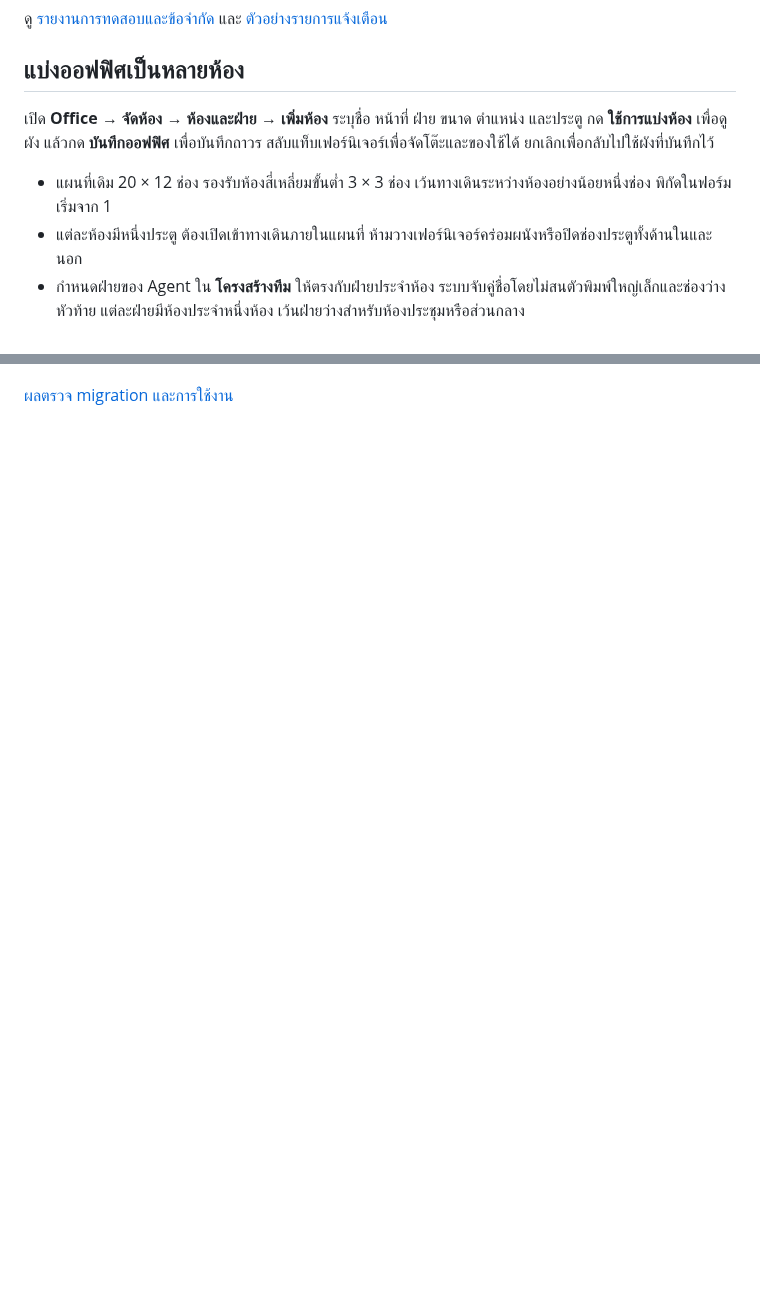
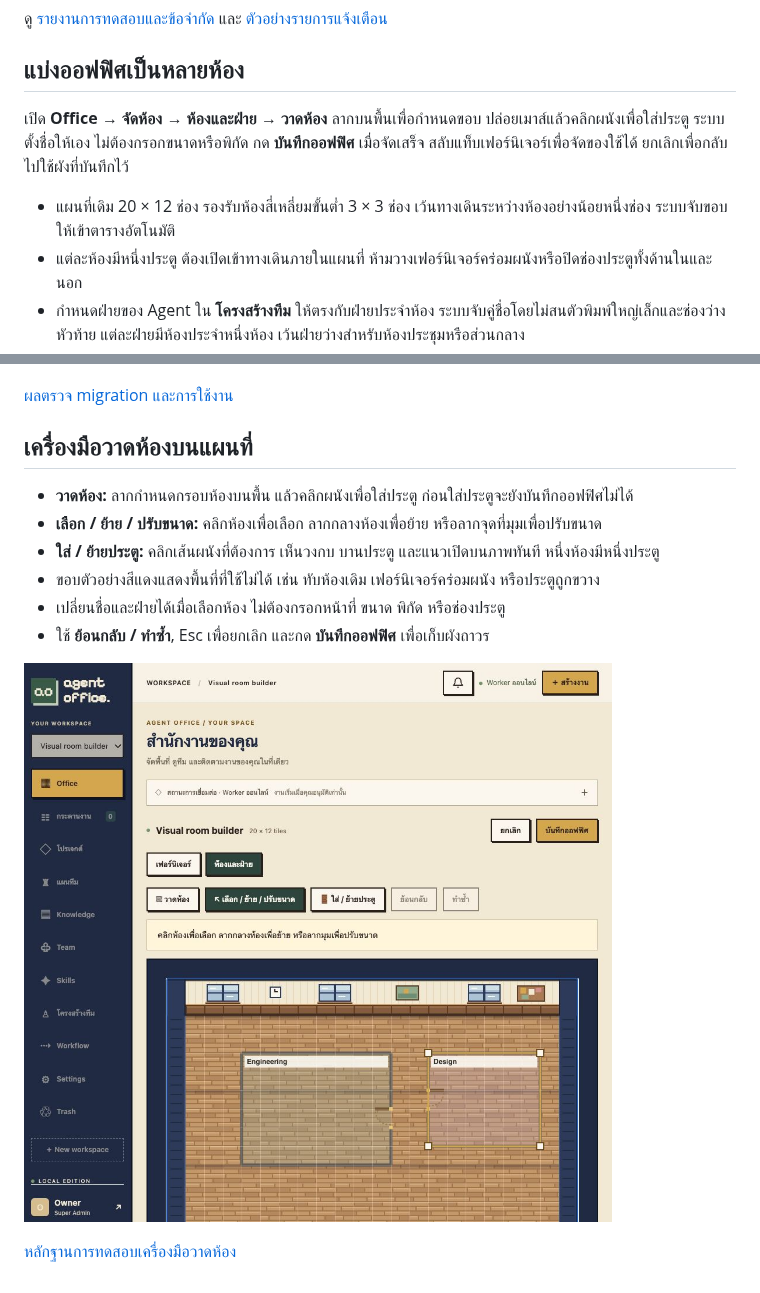
Before and after one commit to Sin1apachai/gangagent, a Markdown page: README.md, 2 parts joined by grey strips. GitHub-like rendering; pictures changed too: docs/images/visual-room-builder.jpg (added); blank space fills up the shorter version.

Commit message:
Replace room geometry forms with visual drawing and door placement

```diff
--- a/README.md
+++ b/README.md
@@ -368,9 +368,9 @@ and Thai segmentation support; pin essential sources and retain human review.
 
 ## แบ่งออฟฟิศเป็นหลายห้อง
 
-เปิด **Office → จัดห้อง → ห้องและฝ่าย → เพิ่มห้อง** ระบุชื่อ หน้าที่ ฝ่าย ขนาด ตำแหน่ง และประตู กด **ใช้การแบ่งห้อง** เพื่อดูผัง แล้วกด **บันทึกออฟฟิศ** เพื่อบันทึกถาวร สลับแท็บเฟอร์นิเจอร์เพื่อจัดโต๊ะและของใช้ได้ ยกเลิกเพื่อกลับไปใช้ผังที่บันทึกไว้
+เปิด **Office → จัดห้อง → ห้องและฝ่าย → วาดห้อง** ลากบนพื้นเพื่อกำหนดขอบ ปล่อยเมาส์แล้วคลิกผนังเพื่อใส่ประตู ระบบตั้งชื่อให้เอง ไม่ต้องกรอกขนาดหรือพิกัด กด **บันทึกออฟฟิศ** เมื่อจัดเสร็จ สลับแท็บเฟอร์นิเจอร์เพื่อจัดของใช้ได้ ยกเลิกเพื่อกลับไปใช้ผังที่บันทึกไว้
 
-- แผนที่เดิม 20 × 12 ช่อง รองรับห้องสี่เหลี่ยมขั้นต่ำ 3 × 3 ช่อง เว้นทางเดินระหว่างห้องอย่างน้อยหนึ่งช่อง พิกัดในฟอร์มเริ่มจาก 1
+- แผนที่เดิม 20 × 12 ช่อง รองรับห้องสี่เหลี่ยมขั้นต่ำ 3 × 3 ช่อง เว้นทางเดินระหว่างห้องอย่างน้อยหนึ่งช่อง ระบบจับขอบให้เข้าตารางอัตโนมัติ
 - แต่ละห้องมีหนึ่งประตู ต้องเปิดเข้าทางเดินภายในแผนที่ ห้ามวางเฟอร์นิเจอร์คร่อมผนังหรือปิดช่องประตูทั้งด้านในและนอก
 - กำหนดฝ่ายของ Agent ใน **โครงสร้างทีม** ให้ตรงกับฝ่ายประจำห้อง ระบบจับคู่ชื่อโดยไม่สนตัวพิมพ์ใหญ่เล็กและช่องว่างหัวท้าย แต่ละฝ่ายมีห้องประจำหนึ่งห้อง เว้นฝ่ายว่างสำหรับห้องประชุมหรือส่วนกลาง
 - ตัวละครประจำฝ่ายใช้ห้องนั้นเป็นพื้นที่ทำงานและเดินเล่น Agent ที่ไม่มีห้องประจำใช้พื้นที่ส่วนกลาง เส้นทางระหว่างห้องต้องผ่านประตู
@@ -410,3 +410,16 @@ and Thai segmentation support; pin essential sources and retain human review.
 ![เลือกห้องแทนการกรอกพิกัด](docs/images/agent-room-picker.jpg)
 
 [ผลตรวจ migration และการใช้งาน](docs/agent-room-placement-report.md)
+
+## เครื่องมือวาดห้องบนแผนที่
+
+- **วาดห้อง:** ลากกำหนดกรอบห้องบนพื้น แล้วคลิกผนังเพื่อใส่ประตู ก่อนใส่ประตูจะยังบันทึกออฟฟิศไม่ได้
+- **เลือก / ย้าย / ปรับขนาด:** คลิกห้องเพื่อเลือก ลากกลางห้องเพื่อย้าย หรือลากจุดที่มุมเพื่อปรับขนาด
+- **ใส่ / ย้ายประตู:** คลิกเส้นผนังที่ต้องการ เห็นวงกบ บานประตู และแนวเปิดบนภาพทันที หนึ่งห้องมีหนึ่งประตู
+- ขอบตัวอย่างสีแดงแสดงพื้นที่ที่ใช้ไม่ได้ เช่น ทับห้องเดิม เฟอร์นิเจอร์คร่อมผนัง หรือประตูถูกขวาง
+- เปลี่ยนชื่อและฝ่ายได้เมื่อเลือกห้อง ไม่ต้องกรอกหน้าที่ ขนาด พิกัด หรือช่องประตู
+- ใช้ **ย้อนกลับ / ทำซ้ำ**, Esc เพื่อยกเลิก และกด **บันทึกออฟฟิศ** เพื่อเก็บผังถาวร
+
+![เครื่องมือวาดห้องและวางประตูบนภาพ](docs/images/visual-room-builder.jpg)
+
+[หลักฐานการทดสอบเครื่องมือวาดห้อง](docs/visual-room-builder-report.md)
```
Also changed, not shown: docs/office-rooms-report.md (+2 -0 lines), docs/visual-room-builder-report.md (added, +22 -0 lines), 8 other files.
